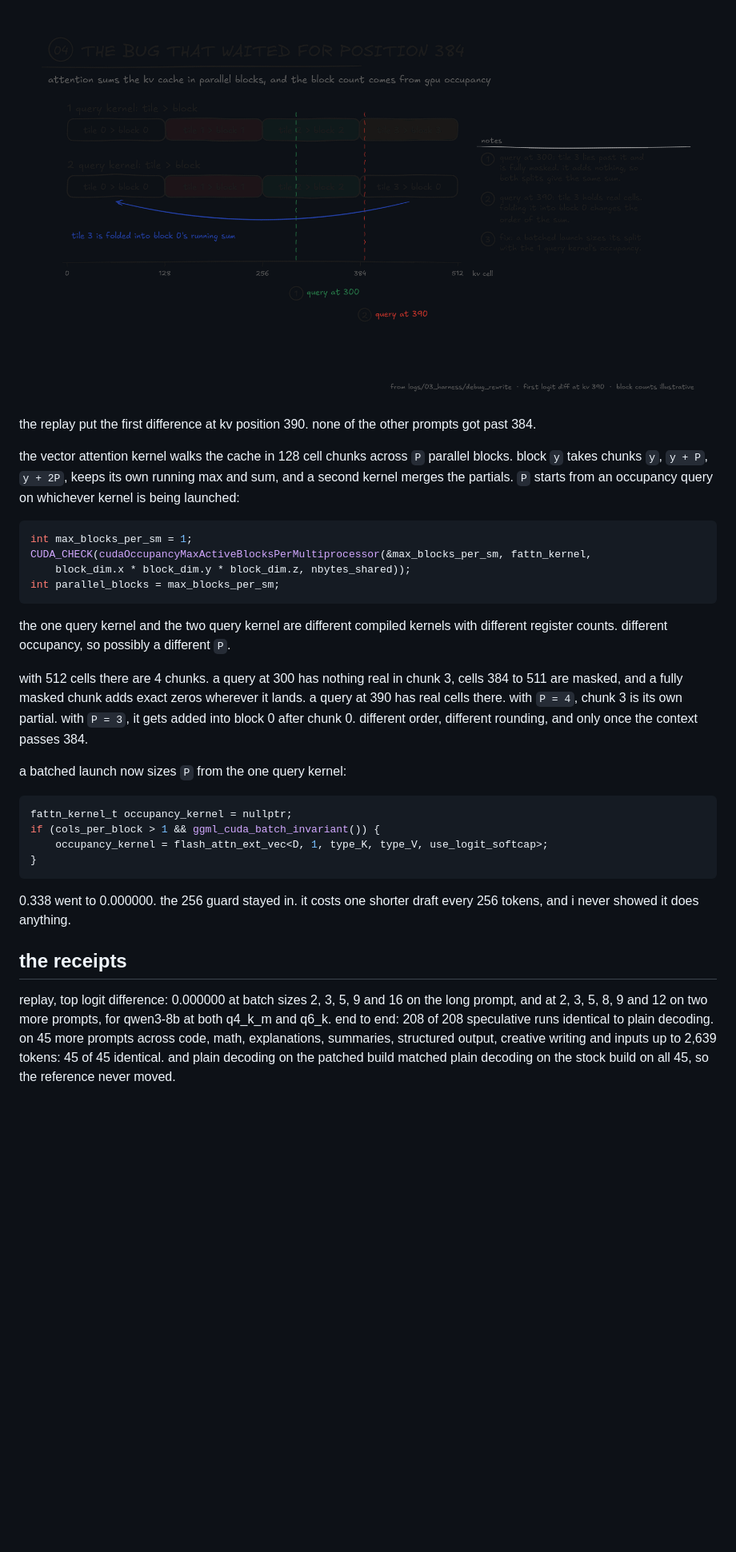
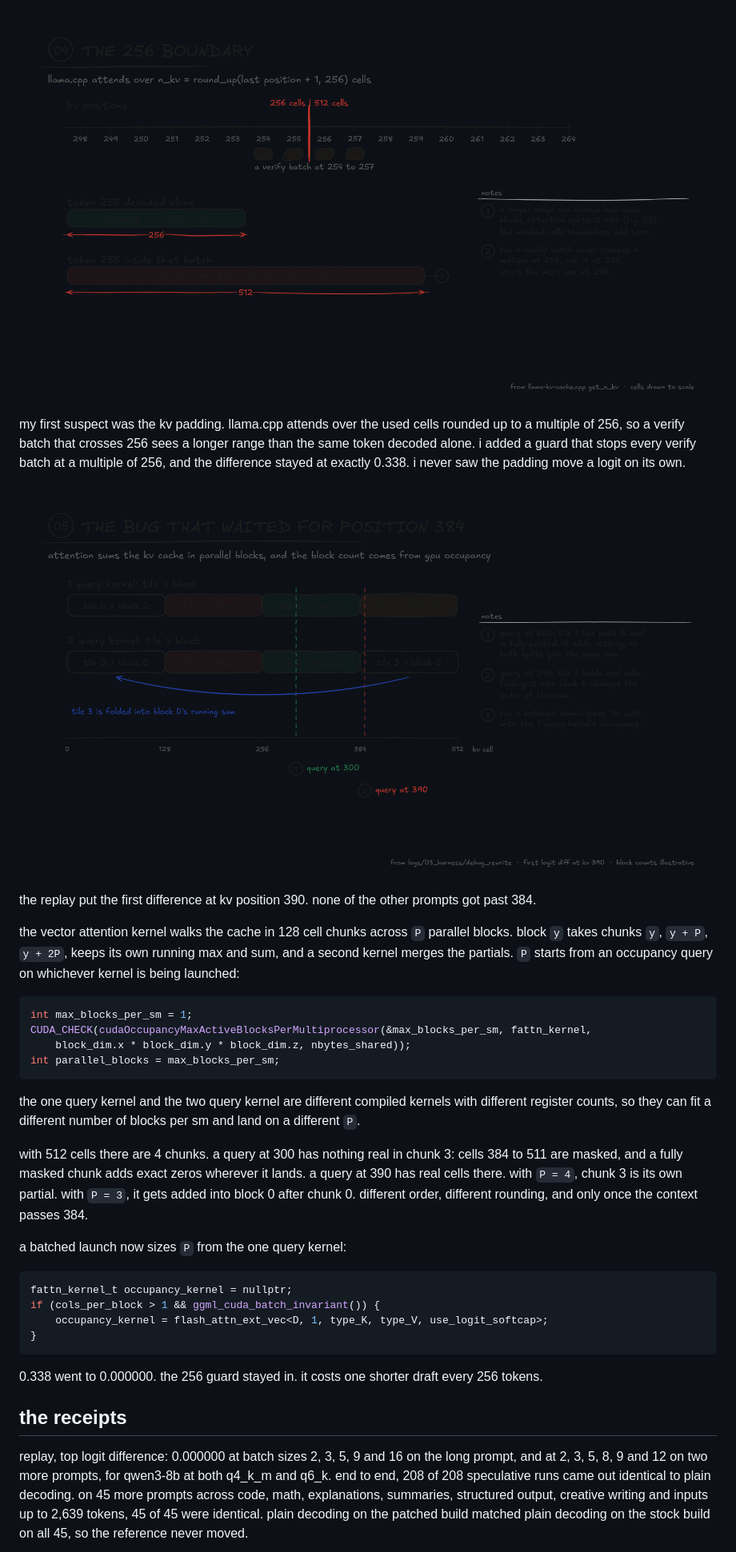
Before and after one commit to Cintu07/Cintu07.github.io, a Markdown page: content/posts/batch-invariance.md, the part around the change printed below. Shown: that part at 80% size. Rendered like a GitHub page; pictures changed too: assets/img/hiraishin/fig-04.png, assets/img/hiraishin/fig-05.png; blank space fills up the shorter version.

````diff
--- a/content/posts/batch-invariance.md
+++ b/content/posts/batch-invariance.md
@@ -89,5 +97,9 @@ my guess was the kv padding. llama.cpp attends over the used cells rounded up to
 
-![fig. 4: attention sums the kv cache in parallel blocks, and how many blocks comes from occupancy. a query whose last chunk holds real cells gets a different sum when that chunk joins another block.](/assets/img/hiraishin/fig-04.png)
+![fig. 4: llama.cpp rounds the attention range up to a multiple of 256 cells. a token inside a batch that crosses 256 attends over a different range than the same token decoded alone.](/assets/img/hiraishin/fig-04.png)
+
+my first suspect was the kv padding. llama.cpp attends over the used cells rounded up to a multiple of 256, so a verify batch that crosses 256 sees a longer range than the same token decoded alone. i added a guard that stops every verify batch at a multiple of 256, and the difference stayed at exactly 0.338. i never saw the padding move a logit on its own.
+
+![fig. 5: attention sums the kv cache in parallel blocks, and how many blocks comes from occupancy. a query whose last chunk holds real cells gets a different sum when that chunk joins another block.](/assets/img/hiraishin/fig-05.png)
 
 the replay put the first difference at kv position 390. none of the other prompts got past 384.
 
@@ -100,9 +112,9 @@ CUDA_CHECK(cudaOccupancyMaxActiveBlocksPerMultiprocessor(&max_blocks_per_sm, fat
 int parallel_blocks = max_blocks_per_sm;
 ```
 
-the one query kernel and the two query kernel are different compiled kernels with different register counts. different occupancy, so possibly a different `P`.
+the one query kernel and the two query kernel are different compiled kernels with different register counts, so they can fit a different number of blocks per sm and land on a different `P`.
 
-with 512 cells there are 4 chunks. a query at 300 has nothing real in chunk 3, cells 384 to 511 are masked, and a fully masked chunk adds exact zeros wherever it lands. a query at 390 has real cells there. with `P = 4`, chunk 3 is its own partial. with `P = 3`, it gets added into block 0 after chunk 0. different order, different rounding, and only once the context passes 384.
+with 512 cells there are 4 chunks. a query at 300 has nothing real in chunk 3: cells 384 to 511 are masked, and a fully masked chunk adds exact zeros wherever it lands. a query at 390 has real cells there. with `P = 4`, chunk 3 is its own partial. with `P = 3`, it gets added into block 0 after chunk 0. different order, different rounding, and only once the context passes 384.
 
 a batched launch now sizes `P` from the one query kernel:
 
@@ -113,9 +125,9 @@ if (cols_per_block > 1 && ggml_cuda_batch_invariant()) {
 }
 ```
 
-0.338 went to 0.000000. the 256 guard stayed in. it costs one shorter draft every 256 tokens, and i never showed it does anything.
+0.338 went to 0.000000. the 256 guard stayed in. it costs one shorter draft every 256 tokens.
 
 ## the receipts
 
-replay, top logit difference: 0.000000 at batch sizes 2, 3, 5, 9 and 16 on the long prompt, and at 2, 3, 5, 8, 9 and 12 on two more prompts, for qwen3-8b at both q4_k_m and q6_k. end to end: 208 of 208 speculative runs identical to plain decoding. on 45 more prompts across code, math, explanations, summaries, structured output, creative writing and inputs up to 2,639 tokens: 45 of 45 identical. and plain decoding on the patched build matched plain decoding on the stock build on all 45, so the reference never moved.
+replay, top logit difference: 0.000000 at batch sizes 2, 3, 5, 9 and 16 on the long prompt, and at 2, 3, 5, 8, 9 and 12 on two more prompts, for qwen3-8b at both q4_k_m and q6_k. end to end, 208 of 208 speculative runs came out identical to plain decoding. on 45 more prompts across code, math, explanations, summaries, structured output, creative writing and inputs up to 2,639 tokens, 45 of 45 were identical. plain decoding on the patched build matched plain decoding on the stock build on all 45, so the reference never moved.
 
````
Also changed, not shown: other parts of content/posts/batch-invariance.md (+33 -21 lines), assets/img/hiraishin/fig-01.png, assets/img/hiraishin/fig-06.png, assets/img/hiraishin/fig-07.png (added).
